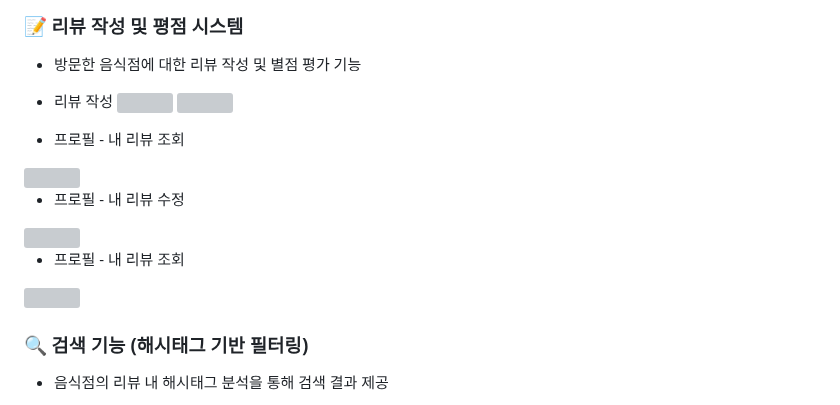
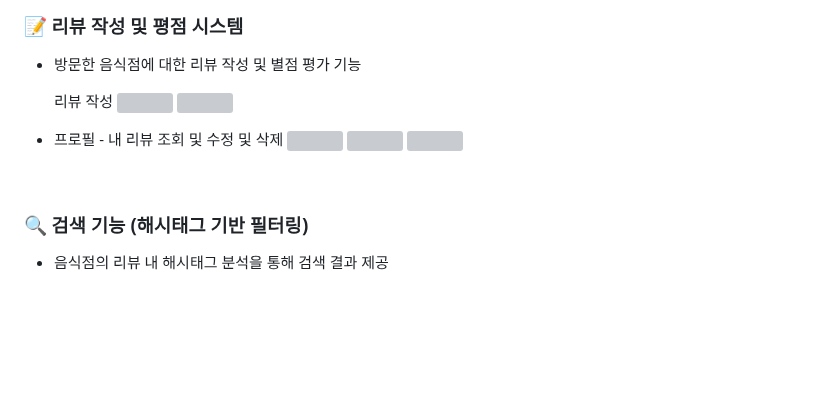
Before and after one commit to soyuniii/nomad, a Markdown page: README.md, the part around the change. GitHub-like rendering; blank space fills up the shorter version; grey boxes are pictures that could not be loaded.

```diff
--- a/README.md
+++ b/README.md
@@ -43,19 +43,11 @@
 ### 📝 리뷰 작성 및 평점 시스템
 - 방문한 음식점에 대한 리뷰 작성 및 별점 평가 기능
 
-- 리뷰 작성
+  리뷰 작성
 <img src="https://github.com/user-attachments/assets/aede1c44-8b3c-43f6-b3a1-26f19e1bcf5a" height = 600> <img src="https://github.com/user-attachments/assets/6bbeadfa-b307-4d21-ad37-d31a313f45e4" height = 600>
 
-- 프로필 - 내 리뷰 조회
-<img src="https://github.com/user-attachments/assets/3be6cf4b-55e7-439d-bbfb-85c21b5135ef" height = 600>
-
-
-- 프로필 - 내 리뷰 수정
-<img src="https://github.com/user-attachments/assets/33c51711-b566-481b-8e1c-8a3b19d2c830" height = 600>
-
-
-- 프로필 - 내 리뷰 조회
-<img src="https://github.com/user-attachments/assets/c7a5680c-5e83-4163-91e7-b97c78987ac2" height = 600>
+- 프로필 - 내 리뷰 조회 및 수정 및 삭제
+<img src="https://github.com/user-attachments/assets/3be6cf4b-55e7-439d-bbfb-85c21b5135ef" height = 600> <img src="https://github.com/user-attachments/assets/33c51711-b566-481b-8e1c-8a3b19d2c830" height = 600> <img src="https://github.com/user-attachments/assets/c7a5680c-5e83-4163-91e7-b97c78987ac2" height = 600>
 
 
 <br>
```
